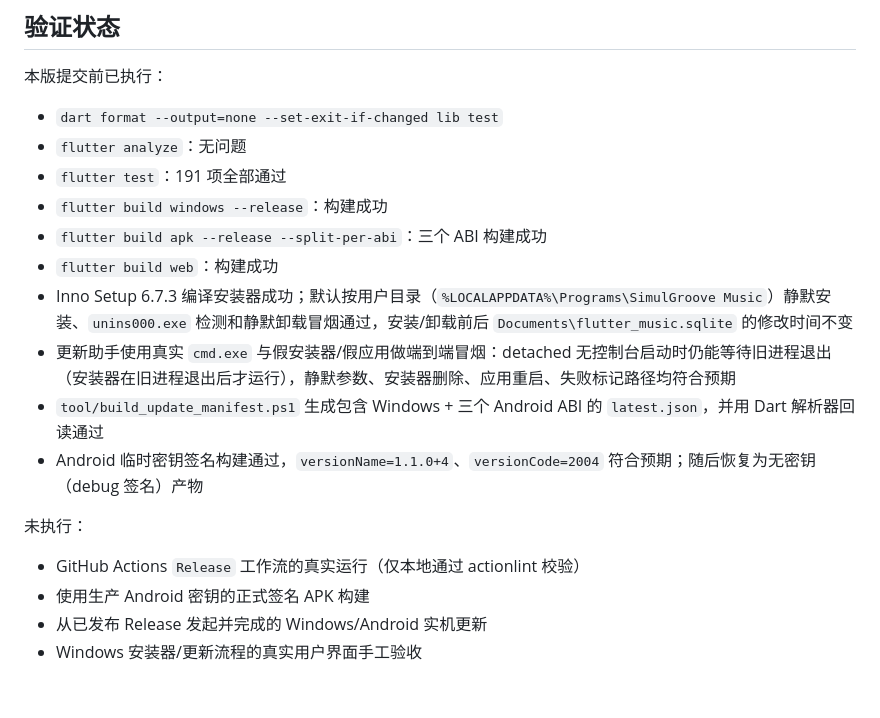
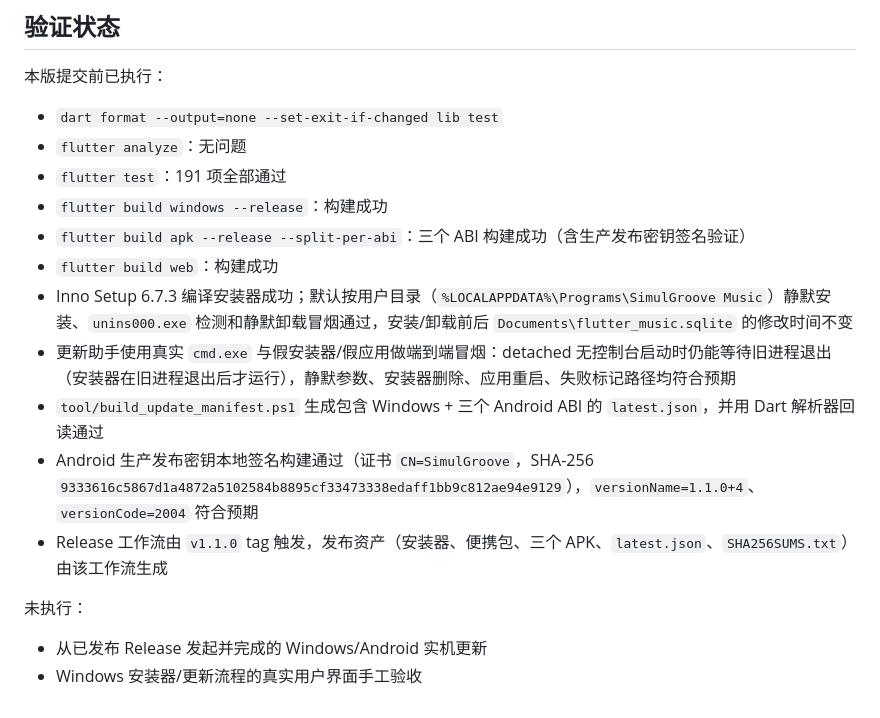
Before and after one commit to zonwe/SimulGroove-Music, a Markdown page: docs/releases/v1.1.0.md, the part around the change. Rendered like a GitHub page.

Commit message:
docs(release): 补充 v1.1.0 生产签名与发布验证说明

```diff
--- a/docs/releases/v1.1.0.md
+++ b/docs/releases/v1.1.0.md
@@ -31,16 +31,15 @@
 - `flutter analyze`：无问题
 - `flutter test`：191 项全部通过
 - `flutter build windows --release`：构建成功
-- `flutter build apk --release --split-per-abi`：三个 ABI 构建成功
+- `flutter build apk --release --split-per-abi`：三个 ABI 构建成功（含生产发布密钥签名验证）
 - `flutter build web`：构建成功
 - Inno Setup 6.7.3 编译安装器成功；默认按用户目录（`%LOCALAPPDATA%\Programs\SimulGroove Music`）静默安装、`unins000.exe` 检测和静默卸载冒烟通过，安装/卸载前后 `Documents\flutter_music.sqlite` 的修改时间不变
 - 更新助手使用真实 `cmd.exe` 与假安装器/假应用做端到端冒烟：detached 无控制台启动时仍能等待旧进程退出（安装器在旧进程退出后才运行），静默参数、安装器删除、应用重启、失败标记路径均符合预期
 - `tool/build_update_manifest.ps1` 生成包含 Windows + 三个 Android ABI 的 `latest.json`，并用 Dart 解析器回读通过
-- Android 临时密钥签名构建通过，`versionName=1.1.0+4`、`versionCode=2004` 符合预期；随后恢复为无密钥（debug 签名）产物
+- Android 生产发布密钥本地签名构建通过（证书 `CN=SimulGroove`，SHA-256 `9333616c5867d1a4872a5102584b8895cf33473338edaff1bb9c812ae94e9129`），`versionName=1.1.0+4`、`versionCode=2004` 符合预期
+- Release 工作流由 `v1.1.0` tag 触发，发布资产（安装器、便携包、三个 APK、`latest.json`、`SHA256SUMS.txt`）由该工作流生成
 
 未执行：
 
-- GitHub Actions `Release` 工作流的真实运行（仅本地通过 actionlint 校验）
-- 使用生产 Android 密钥的正式签名 APK 构建
 - 从已发布 Release 发起并完成的 Windows/Android 实机更新
 - Windows 安装器/更新流程的真实用户界面手工验收
```
